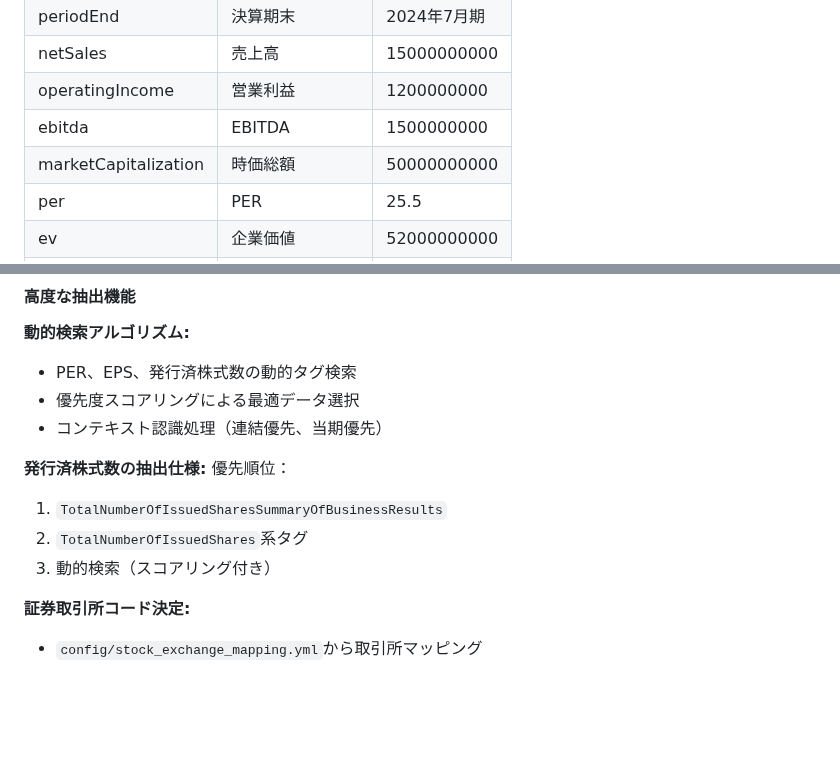
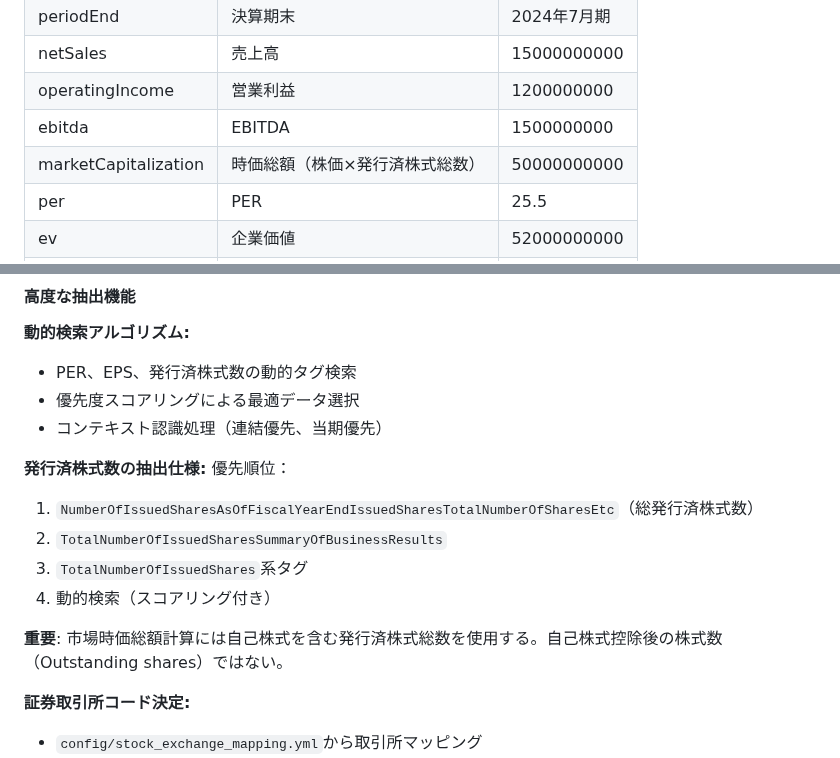
Before and after one commit to mikanmarusan/edinet, a Markdown page: .claude/context/product-requirements.md, 2 parts joined by grey strips. Rendered like a GitHub page; blank space fills up the shorter version.

```diff
--- a/.claude/context/product-requirements.md
+++ b/.claude/context/product-requirements.md
@@ -37,7 +37,7 @@ python fetch_edinet_financial_documents.py --date YYYY-MM-DD --outputdir data/js
 | netSales | 売上高 | 15000000000 |
 | operatingIncome | 営業利益 | 1200000000 |
 | ebitda | EBITDA | 1500000000 |
-| marketCapitalization | 時価総額 | 50000000000 |
+| marketCapitalization | 時価総額（株価×発行済株式総数） | 50000000000 |
 | per | PER | 25.5 |
 | ev | 企業価値 | 52000000000 |
 | equity | 純資産 | 15000000000 |
@@ -77,9 +77,12 @@ python consolidate_documents.py --inputdir data/jsons/ --output data/edinet.json
 
 **発行済株式数の抽出仕様:**
 優先順位：
-1. `TotalNumberOfIssuedSharesSummaryOfBusinessResults`
-2. `TotalNumberOfIssuedShares`系タグ
-3. 動的検索（スコアリング付き）
+1. `NumberOfIssuedSharesAsOfFiscalYearEndIssuedSharesTotalNumberOfSharesEtc`（総発行済株式数）
+2. `TotalNumberOfIssuedSharesSummaryOfBusinessResults`
+3. `TotalNumberOfIssuedShares`系タグ
+4. 動的検索（スコアリング付き）
+
+**重要**: 市場時価総額計算には自己株式を含む発行済株式総数を使用する。自己株式控除後の株式数（Outstanding shares）ではない。
 
 **証券取引所コード決定:**
 - `config/stock_exchange_mapping.yml`から取引所マッピング
```
Also changed, not shown: .claude/examples/development-patterns.md (+18 -0 lines), CLAUDE.md (+11 -0 lines).
